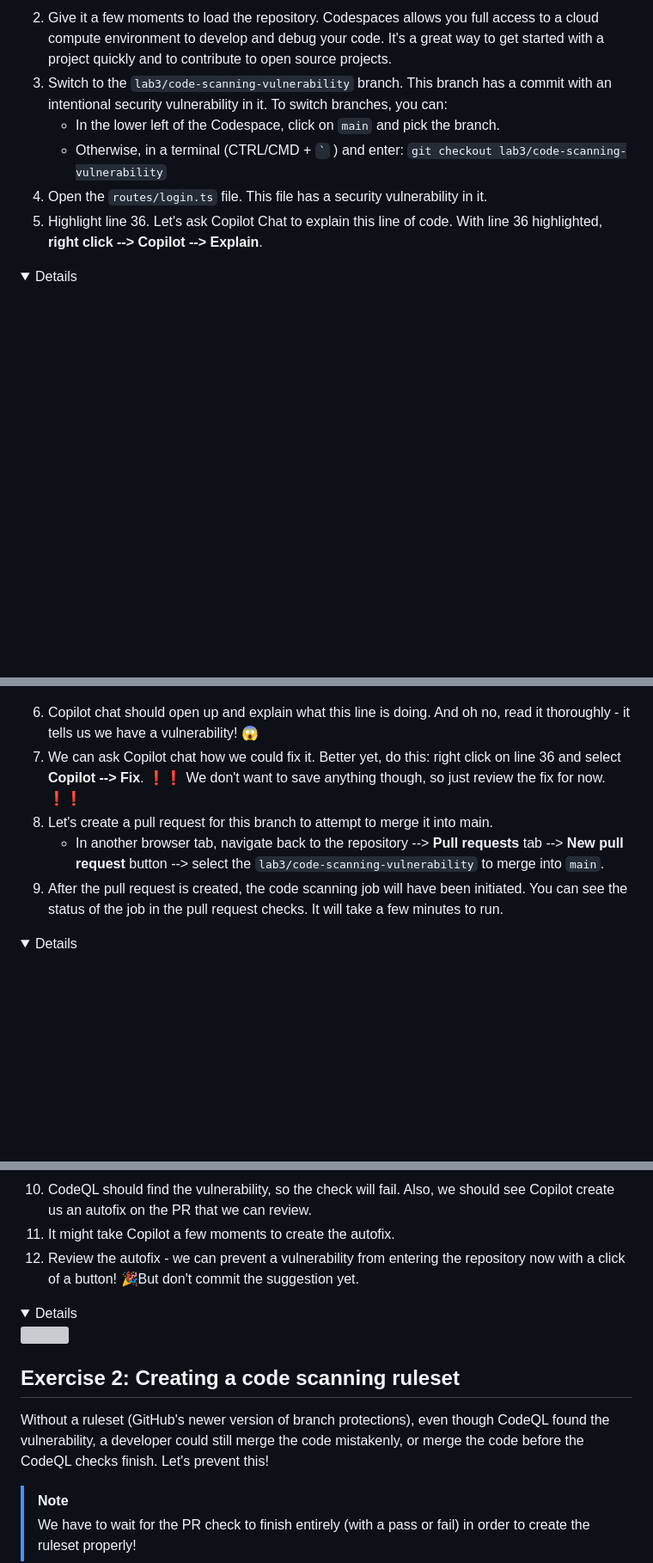
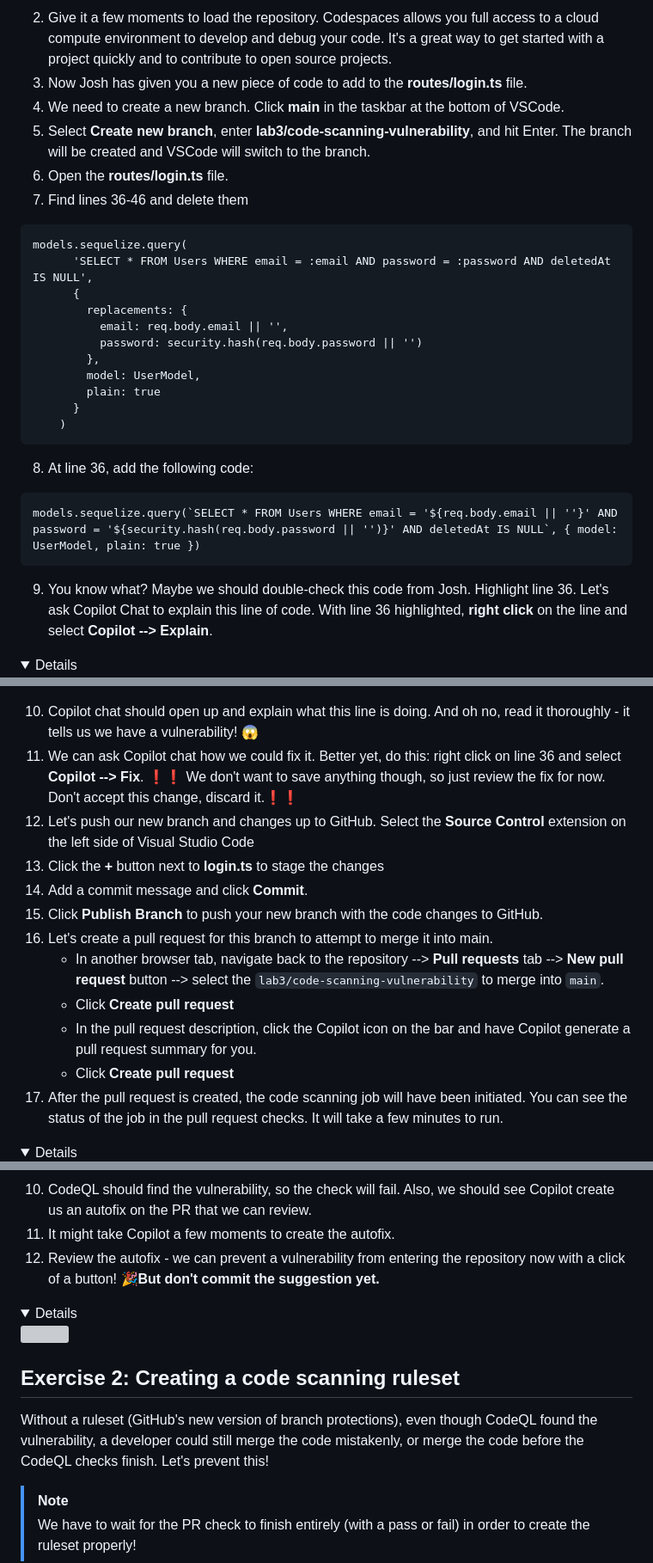
Before and after one commit to zkcilef/juice-shop-ghas-workshop, a Markdown page: _labs/lab3.md, 3 parts joined by grey strips. Shown at 86% size. Drawn GitHub-style; folded sections open; blank space fills up the shorter version; grey boxes are pictures that could not be loaded.

````diff
--- a/_labs/lab3.md
+++ b/_labs/lab3.md
@@ -17,20 +17,49 @@ Domain 6: Describe GitHub Advanced Security best practices
 </details>
 
 2. Give it a few moments to load the repository. Codespaces allows you full access to a cloud compute environment to develop and debug your code. It's a great way to get started with a project quickly and to contribute to open source projects.
-3. Switch to the `lab3/code-scanning-vulnerability` branch. This branch has a commit with an intentional security vulnerability in it. To switch branches, you can:
-    - In the lower left of the Codespace, click on `main` and pick the branch.
-    - Otherwise, in a terminal (CTRL/CMD + `` ` `` ) and enter: `git checkout lab3/code-scanning-vulnerability`
-4. Open the `routes/login.ts` file. This file has a security vulnerability in it.
-5. Highlight line 36. Let's ask Copilot Chat to explain this line of code. With line 36 highlighted, **right click --> Copilot --> Explain**.
+3. Now Josh has given you a new piece of code to add to the **routes/login.ts** file.
+4. We need to create a new branch. Click **main** in the taskbar at the bottom of VSCode.
+5. Select **Create new branch**, enter **lab3/code-scanning-vulnerability**, and hit Enter. The branch will be created and VSCode will switch to the branch.
+6. Open the **routes/login.ts** file.
+7. Find lines 36-46 and delete them
+
+```
+models.sequelize.query(
+      'SELECT * FROM Users WHERE email = :email AND password = :password AND deletedAt IS NULL',
+      {
+        replacements: {
+          email: req.body.email || '',
+          password: security.hash(req.body.password || '')
+        },
+        model: UserModel,
+        plain: true
+      }
+    )
+```
+
+8. At line 36, add the following code:
+
+```
+models.sequelize.query(`SELECT * FROM Users WHERE email = '${req.body.email || ''}' AND password = '${security.hash(req.body.password || '')}' AND deletedAt IS NULL`, { model: UserModel, plain: true })
+```
+
+9. You know what? Maybe we should double-check this code from Josh. Highlight line 36. Let's ask Copilot Chat to explain this line of code. With line 36 highlighted, **right click** on the line and select **Copilot --> Explain**.
 
 <details>
   <img src="images/lab-3-1-2.png"/>
 </details>
 
-6. Copilot chat should open up and explain what this line is doing. And oh no, read it thoroughly - it tells us we have a vulnerability! 😱
-7. We can ask Copilot chat how we could fix it. Better yet, do this: right click on line 36 and select **Copilot --> Fix**. ❗️❗️ We don't want to save anything though, so just review the fix for now. ❗️❗️
-8. Let's create a pull request for this branch to attempt to merge it into main.
+10. Copilot chat should open up and explain what this line is doing. And oh no, read it thoroughly - it tells us we have a vulnerability! 😱
+11. We can ask Copilot chat how we could fix it. Better yet, do this: right click on line 36 and select **Copilot --> Fix**. ❗️❗️ We don't want to save anything though, so just review the fix for now. Don't accept this change, discard it.❗️❗️
+12. Let's push our new branch and changes up to GitHub. Select the **Source Control** extension on the left side of Visual Studio Code
+13. Click the **+** button next to **login.ts** to stage the changes
+14. Add a commit message and click **Commit**.
+15. Click **Publish Branch** to push your new branch with the code changes to GitHub.
+16. Let's create a pull request for this branch to attempt to merge it into main.
     - In another browser tab, navigate back to the repository --> **Pull requests** tab --> **New pull request** button --> select the `lab3/code-scanning-vulnerability` to merge into `main`.
+    - Click **Create pull request**
+    - In the pull request description, click the Copilot icon on the bar and have Copilot generate a pull request summary for you.
+    - Click **Create pull request**
 9. After the pull request is created, the code scanning job will have been initiated. You can see the status of the job in the pull request checks. It will take a few minutes to run.
 
 <details>
@@ -39,7 +68,7 @@ Domain 6: Describe GitHub Advanced Security best practices
 
 10. CodeQL should find the vulnerability, so the check will fail. Also, we should see Copilot create us an autofix on the PR that we can review.
 11. It might take Copilot a few moments to create the autofix.
-12. Review the autofix - we can prevent a vulnerability from entering the repository now with a click of a button! 🎉But don't commit the suggestion yet.
+12. Review the autofix - we can prevent a vulnerability from entering the repository now with a click of a button! 🎉**But don't commit the suggestion yet.**
 
 <details>
   <img src="images/lab-3-1-4.png"/>
@@ -47,7 +76,7 @@ Domain 6: Describe GitHub Advanced Security best practices
 
 ## Exercise 2: Creating a code scanning ruleset
 
-Without a ruleset (GitHub's newer version of branch protections), even though CodeQL found the vulnerability, a developer could still merge the code mistakenly, or merge the code before the CodeQL checks finish. Let's prevent this!
+Without a ruleset (GitHub's new version of branch protections), even though CodeQL found the vulnerability, a developer could still merge the code mistakenly, or merge the code before the CodeQL checks finish. Let's prevent this!
 
 > [!NOTE]
 > We have to wait for the PR check to finish entirely (with a pass or fail) in order to create the ruleset properly!
````
